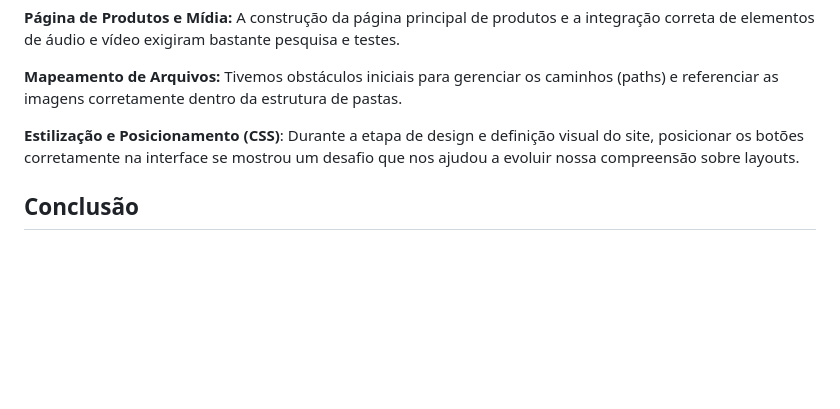
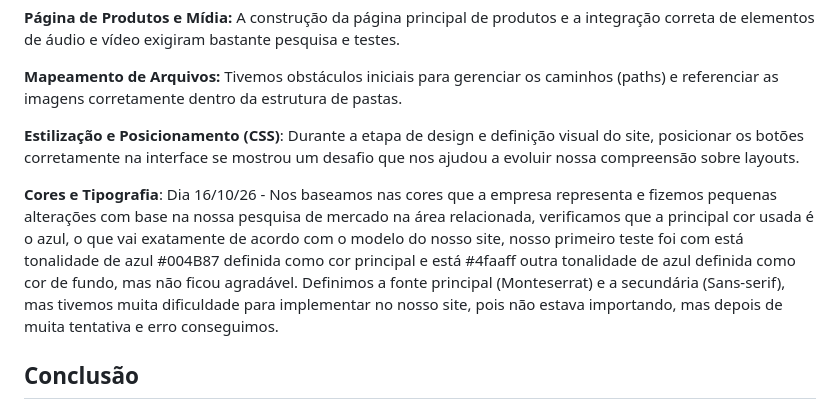
Before and after one commit to NicolasSilvaSantos-dev/Projeto-Incepi, a Markdown page: README.md, the part around the change. Drawn GitHub-style; blank space fills up the shorter version.

Commit message:
Atualização README
Adicionei mais informações no desenvolvimento.

```diff
--- a/README.md
+++ b/README.md
@@ -34,6 +34,8 @@ Ao longo da criação do projeto, enfrentamos e superamos os seguintes desafios:
 
 **Estilização e Posicionamento (CSS)**: Durante a etapa de design e definição visual do site, posicionar os botões corretamente na interface se mostrou um desafio que nos ajudou a evoluir nossa compreensão sobre layouts.
 
+**Cores e Tipografia**: Dia 16/10/26 - Nos baseamos nas cores que a empresa representa e fizemos pequenas alterações com base na nossa pesquisa de mercado na área relacionada, verificamos que a principal cor usada é o azul, o que vai exatamente de acordo com o modelo do nosso site, nosso primeiro teste foi com está tonalidade de azul #004B87 definida como cor principal e está #4faaff outra tonalidade de azul definida como cor de fundo, mas não ficou agradável. Definimos a fonte principal (Monteserrat) e a secundária (Sans-serif), mas tivemos muita dificuldade para implementar no nosso site, pois não estava importando, mas depois de muita tentativa e erro conseguimos.
+
 ## Conclusão
 
 A conclusão deste projeto representa muito mais do que a entrega de um novo site; é a modernização da vitrine digital da Incepi do Brasil. O objetivo central é alinhar a plataforma online com a excelência técnica e a vanguarda do parque fabril que a empresa mantém desde 1989. Agora, o portal transmite a mesma segurança, qualidade e confiança que os clientes já conhecem em nossas embalagens de alta performance.
```
